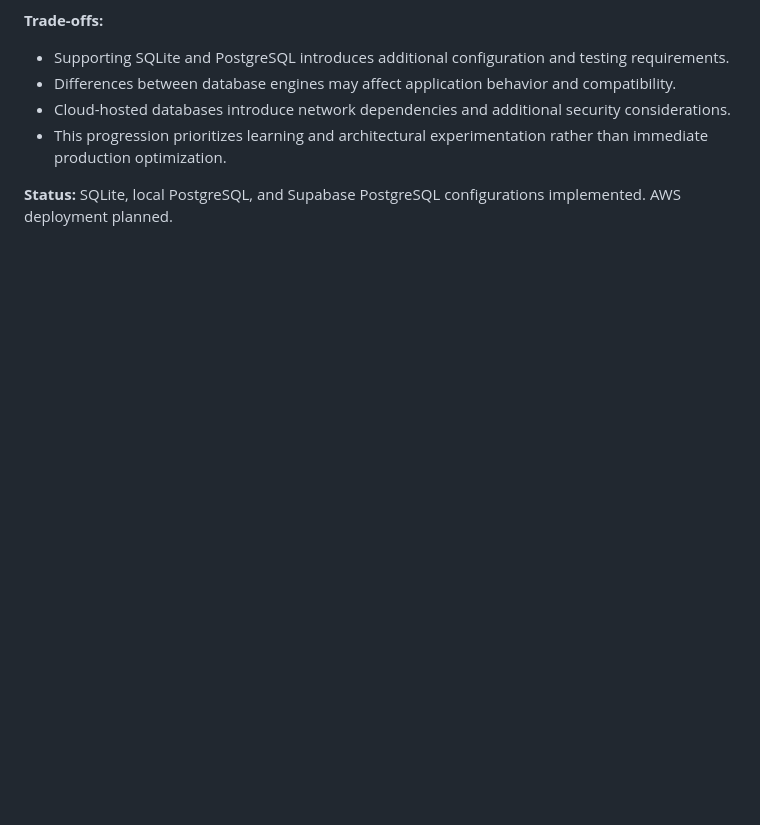
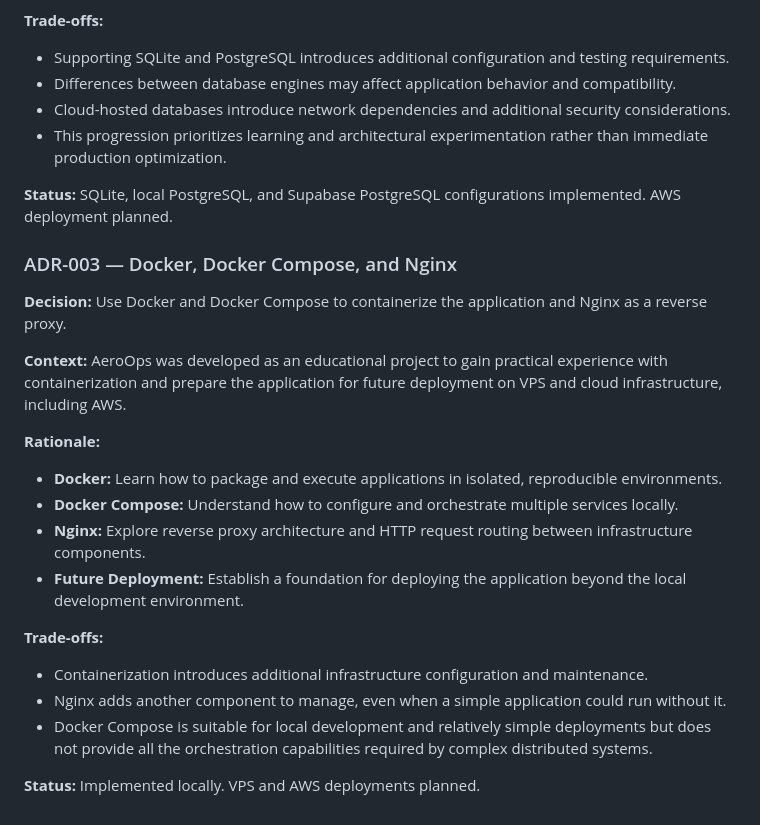
Before and after one commit to rodrigohvf-aut/aeroops, a Markdown page: README.md, the part around the change. Drawn GitHub-style; blank space fills up the shorter version.

Commit message:
docs: document containerization and reverse proxy decisions

```diff
--- a/README.md
+++ b/README.md
@@ -224,3 +224,22 @@ Real-time aircraft tracking and paid data APIs are not requirements for the init
 - This progression prioritizes learning and architectural experimentation rather than immediate production optimization.
 
 **Status:** SQLite, local PostgreSQL, and Supabase PostgreSQL configurations implemented. AWS deployment planned.
+
+### ADR-003 — Docker, Docker Compose, and Nginx
+
+**Decision:** Use Docker and Docker Compose to containerize the application and Nginx as a reverse proxy.
+
+**Context:** AeroOps was developed as an educational project to gain practical experience with containerization and prepare the application for future deployment on VPS and cloud infrastructure, including AWS.
+
+**Rationale:**
+- **Docker:** Learn how to package and execute applications in isolated, reproducible environments.
+- **Docker Compose:** Understand how to configure and orchestrate multiple services locally.
+- **Nginx:** Explore reverse proxy architecture and HTTP request routing between infrastructure components.
+- **Future Deployment:** Establish a foundation for deploying the application beyond the local development environment.
+
+**Trade-offs:**
+- Containerization introduces additional infrastructure configuration and maintenance.
+- Nginx adds another component to manage, even when a simple application could run without it.
+- Docker Compose is suitable for local development and relatively simple deployments but does not provide all the orchestration capabilities required by complex distributed systems.
+
+**Status:** Implemented locally. VPS and AWS deployments planned.
```
